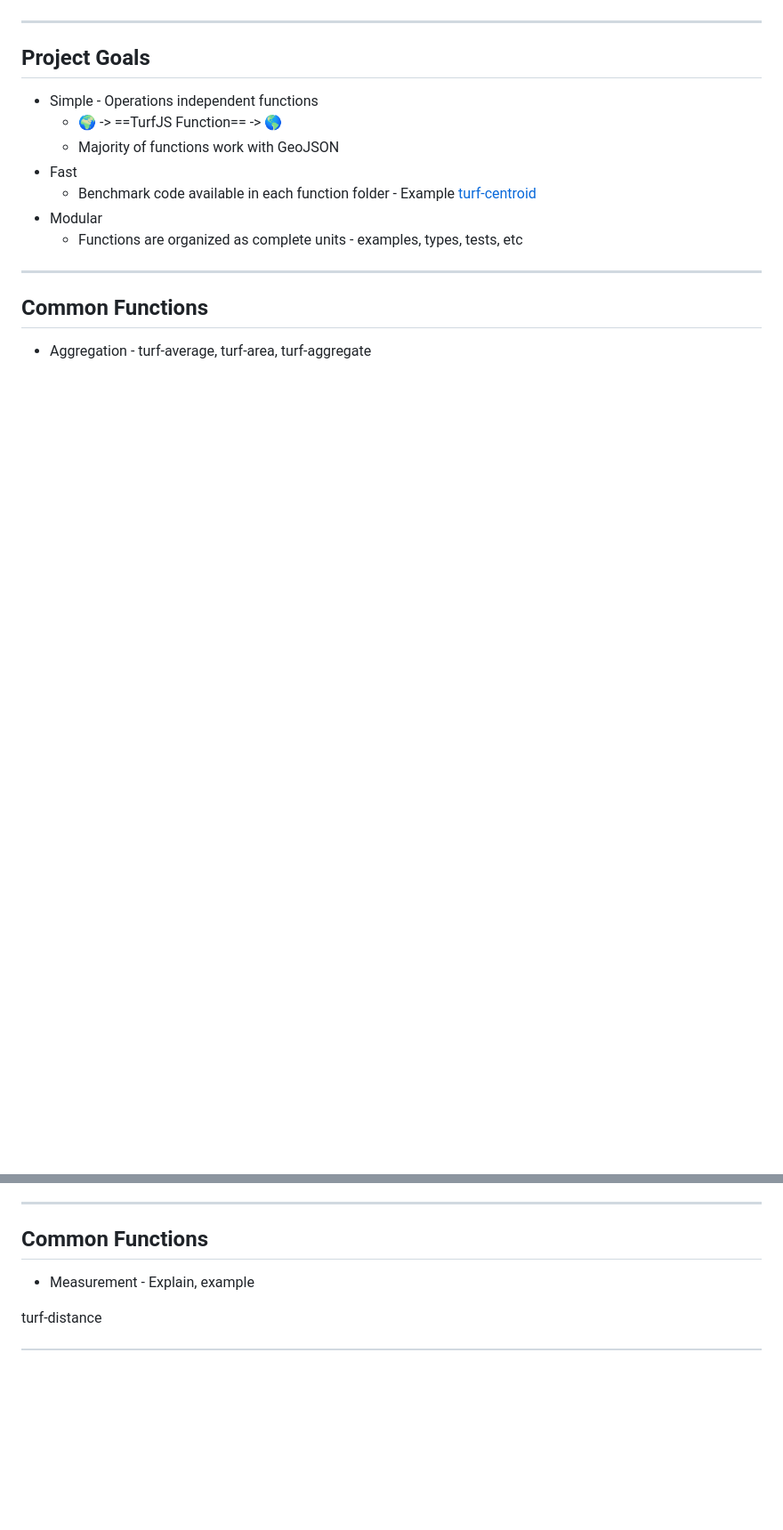
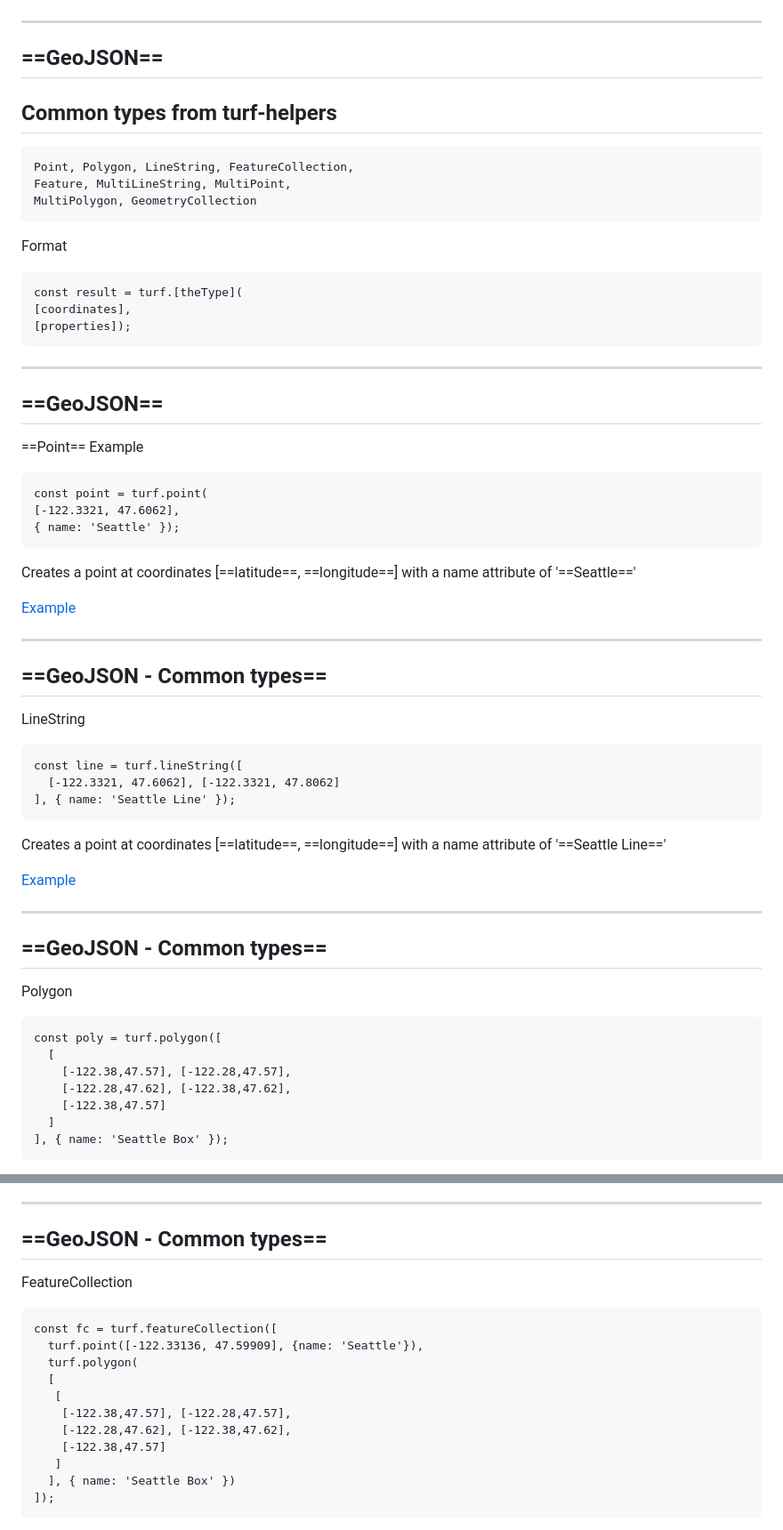
Before and after one commit to Siliconrob/presentations, a Markdown page: turfjs/intro_turfjs.md, 2 parts joined by grey strips. Shown: that part at 89% size. Drawn GitHub-style; blank space fills up the shorter version.

````diff
--- a/turfjs/intro_turfjs.md
+++ b/turfjs/intro_turfjs.md
@@ -83,14 +96,58 @@ Build your own if you would like [geojson.io](http://geojson.io)
 
 ---
-## Project Goals
-* Simple - Operations independent functions
-	* :earth_africa: -> ==TurfJS Function== -> :earth_americas:
-	* Majority of functions work with GeoJSON
-* Fast
-	* Benchmark code available in each function folder - Example [turf-centroid](https://github.com/Turfjs/turf/tree/master/packages/turf-centroid/bench.js)
-* Modular
-	* Functions are organized as complete units - examples, types, tests, etc
+## ==GeoJSON==
+
+## Common types from turf-helpers
+```
+Point, Polygon, LineString, FeatureCollection,
+Feature, MultiLineString, MultiPoint,
+MultiPolygon, GeometryCollection
+```
+
+Format
+```
+const result = turf.[theType](
+[coordinates],
+[properties]);
+```
 
 ---
-## Common Functions
-* Aggregation - turf-average, turf-area, turf-aggregate
+## ==GeoJSON==
+
+==Point== Example
+```
+const point = turf.point(
+[-122.3321, 47.6062],
+{ name: 'Seattle' });
+```
+
+Creates a point at coordinates [==latitude==, ==longitude==] with a name attribute of '==Seattle=='
+
+[Example](https://siliconrob.github.io/github-web/turfjs/turf-point.html)
+
+---
+## ==GeoJSON - Common types==
+LineString
+```
+const line = turf.lineString([
+  [-122.3321, 47.6062], [-122.3321, 47.8062]
+], { name: 'Seattle Line' });
+```
+
+Creates a point at coordinates [==latitude==, ==longitude==] with a name attribute of '==Seattle Line=='
+
+[Example](https://siliconrob.github.io/github-web/turfjs/turf-lineString.html)
+
+---
+## ==GeoJSON - Common types==
+Polygon
+```
+const poly = turf.polygon([
+  [
+    [-122.38,47.57], [-122.28,47.57],
+    [-122.28,47.62], [-122.38,47.62],
+    [-122.38,47.57]
+  ]
+], { name: 'Seattle Box' });
+```
+
@@ -97,7 +155,20 @@ Build your own if you would like [geojson.io](http://geojson.io)
 
 
 ---
-## Common Functions
-* Measurement - Explain, example
+## ==GeoJSON - Common types==
+FeatureCollection
 
-turf-distance
+```
+const fc = turf.featureCollection([
+  turf.point([-122.33136, 47.59909], {name: 'Seattle'}),
+  turf.polygon(
+  [
+   [
+    [-122.38,47.57], [-122.28,47.57],
+    [-122.28,47.62], [-122.38,47.62],
+    [-122.38,47.57]
+   ]
+  ], { name: 'Seattle Box' })
+]);
+```
+
````
Also changed, not shown: other parts of turfjs/intro_turfjs.md (+99 -77 lines), turfjs/img/dj_bluray.jpg (added), turfjs/img/glitch_details.PNG (added), turfjs/img/maptimesea.png (added), 1 other file.
